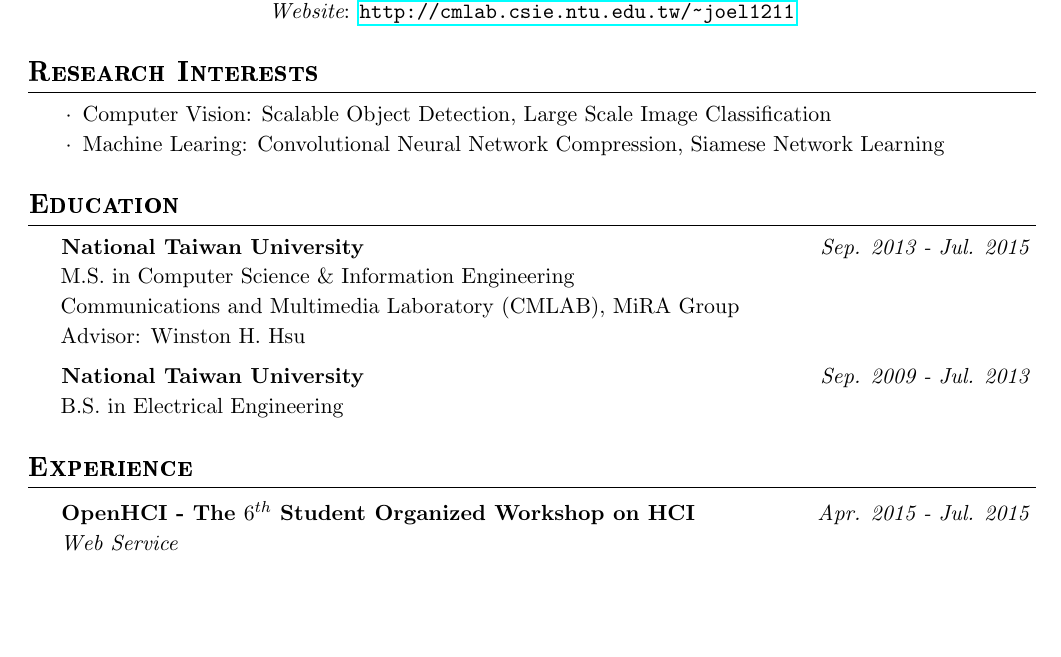
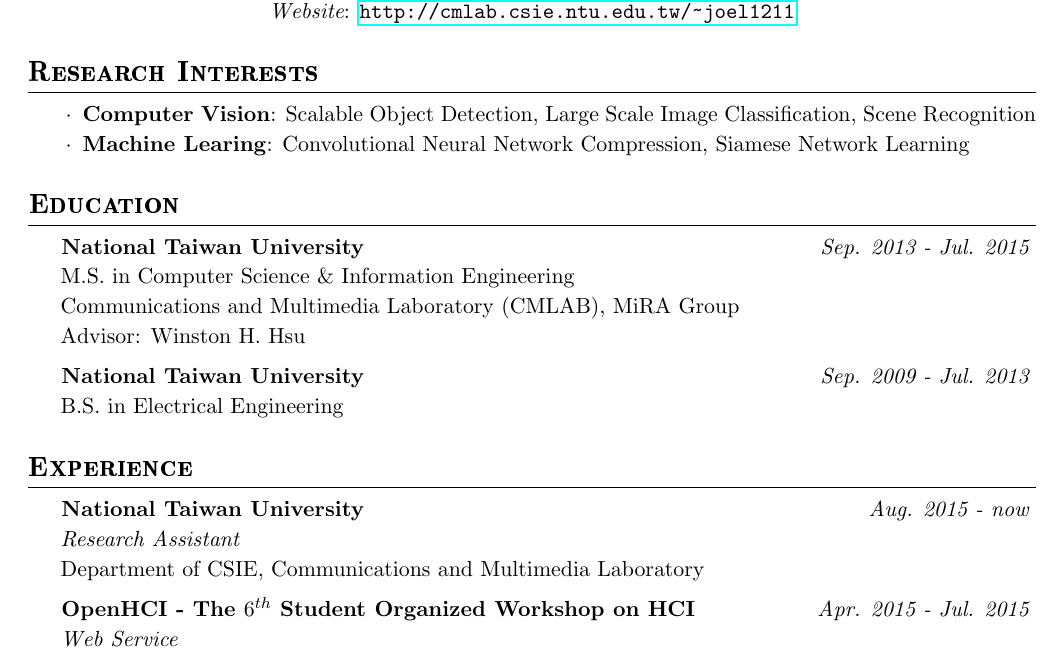
Before and after one commit to joelthchao/CV-latex, a LaTeX CV (cv.tex): part of page 1 of 2, cut so that both start at the same text, the shorter picture padded with empty space. Compiled offline with pdfLaTeX.

Commit message:
update RI, EXP

```diff
--- a/cv.tex
+++ b/cv.tex
@@ -17,8 +17,8 @@
 
 \sectionTitle{Research Interests}
 \begin{sectionItemize}{$\cdot$}
-	\item Computer Vision: Scalable Object Detection, Large Scale Image Classification
-	\item Machine Learing: Convolutional Neural Network Compression, Siamese Network Learning
+	\item \textbf{Computer Vision}: Scalable Object Detection, Large Scale Image Classification, Scene Recognition
+	\item \textbf{Machine Learing}: Convolutional Neural Network Compression, Siamese Network Learning
 \end{sectionItemize}
 
 %
@@ -45,6 +45,10 @@
 %
 
 \sectionTitle{Experience}
+
+\begin{sectionContentNormal}{National Taiwan University}{Aug. 2015 - now}{Research Assistant}
+	\item Department of CSIE, Communications and Multimedia Laboratory
+\end{sectionContentNormal}
 
 \begin{sectionContentNormal}{OpenHCI - The $6^{th}$ Student Organized Workshop on HCI}{Apr. 2015 - Jul. 2015}{Web Service}
 	\item Webpage design \& maintain
```
Also changed, not shown: cv.pdf, cv.tex (2 more changed lines).
